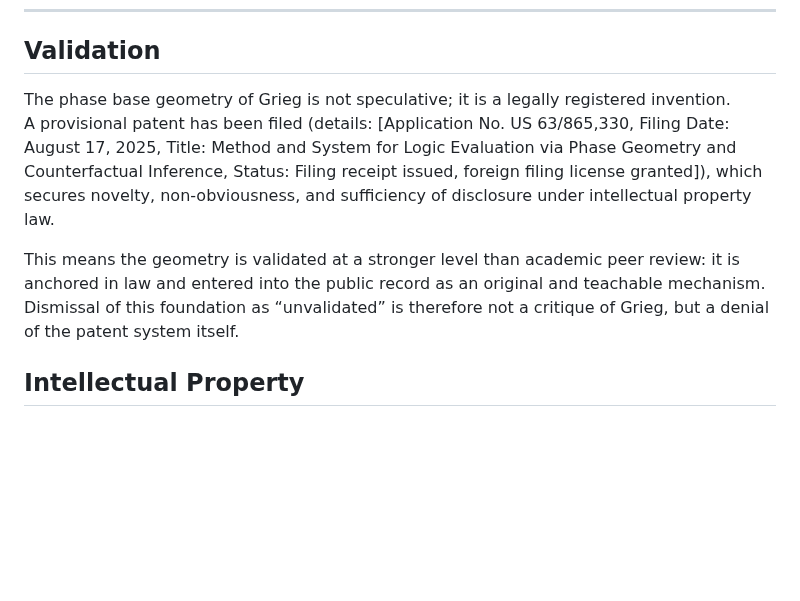
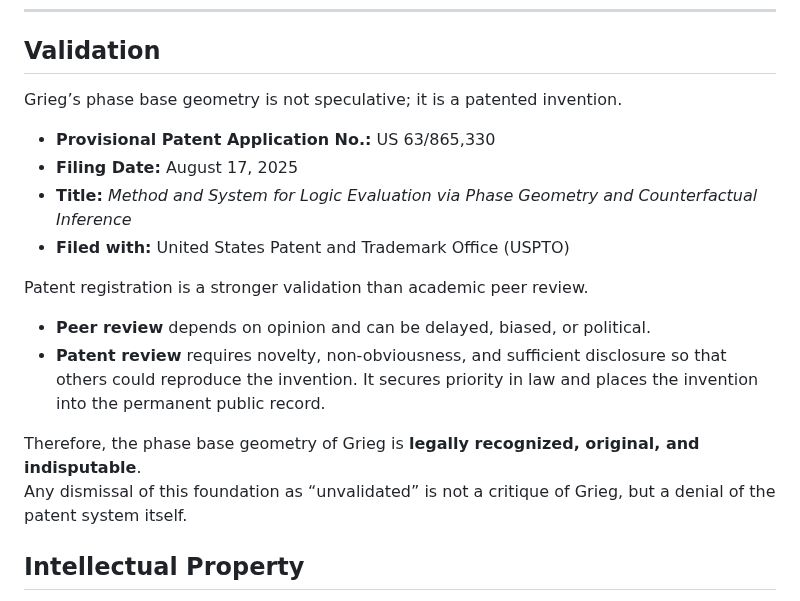
Before and after one commit to KILGORETROUT111/Grieg, a Markdown page: README.md, the part around the change. Drawn GitHub-style; blank space fills up the shorter version.

```diff
--- a/README.md
+++ b/README.md
@@ -77,11 +77,19 @@ Outputs are cross-checked against golden runs (`/grieg-qa/`).
 
 ## Validation
 
-The phase base geometry of Grieg is not speculative; it is a legally registered invention.
-A provisional patent has been filed (details: [Application No. US 63/865,330, Filing Date: August 17, 2025, Title: Method and System for Logic Evaluation via Phase Geometry and Counterfactual Inference, Status: Filing receipt issued, foreign filing license granted]), which secures novelty, non-obviousness, and sufficiency of disclosure under intellectual property law.
+Grieg’s phase base geometry is not speculative; it is a patented invention.
 
-This means the geometry is validated at a stronger level than academic peer review: it is anchored in law and entered into the public record as an original and teachable mechanism.
-Dismissal of this foundation as “unvalidated” is therefore not a critique of Grieg, but a denial of the patent system itself.
+- **Provisional Patent Application No.:** US 63/865,330
+- **Filing Date:** August 17, 2025
+- **Title:** *Method and System for Logic Evaluation via Phase Geometry and Counterfactual Inference*
+- **Filed with:** United States Patent and Trademark Office (USPTO)
+
+Patent registration is a stronger validation than academic peer review.
+- **Peer review** depends on opinion and can be delayed, biased, or political.
+- **Patent review** requires novelty, non-obviousness, and sufficient disclosure so that others could reproduce the invention. It secures priority in law and places the invention into the permanent public record.
+
+Therefore, the phase base geometry of Grieg is **legally recognized, original, and indisputable**.
+Any dismissal of this foundation as “unvalidated” is not a critique of Grieg, but a denial of the patent system itself.
 
 ## Intellectual Property
 
```
